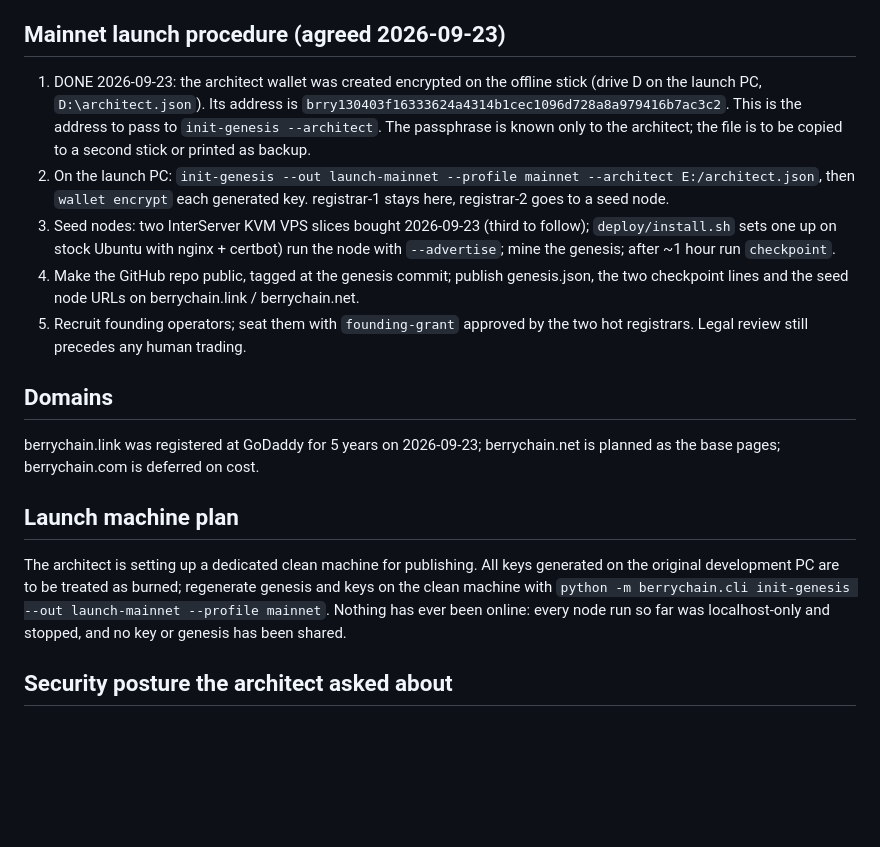
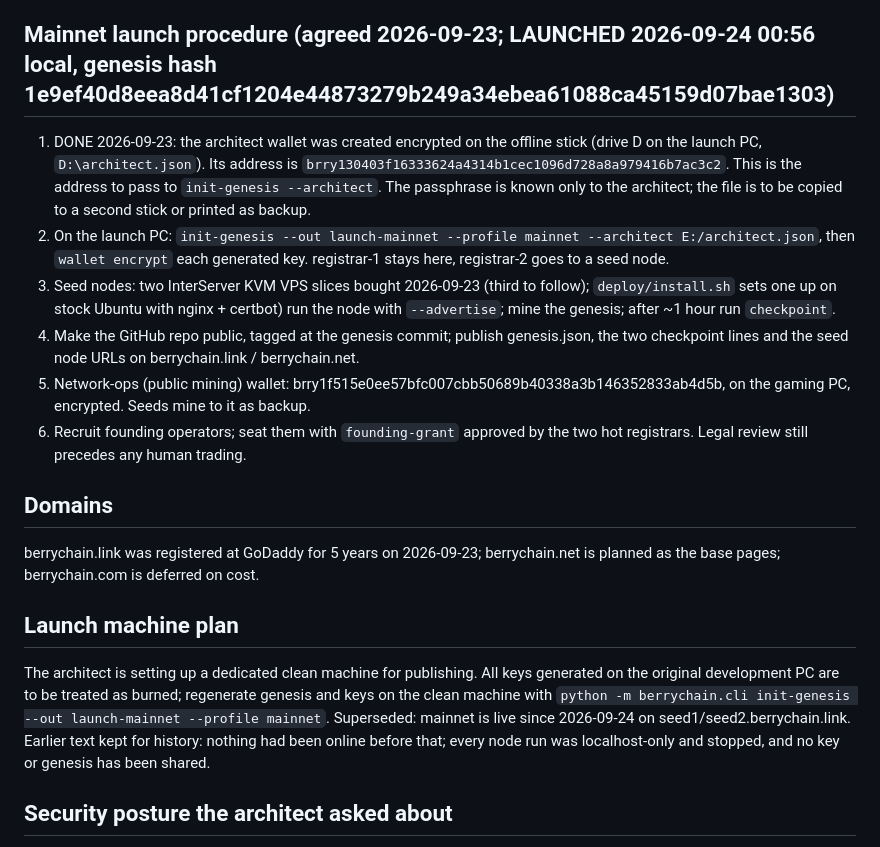
Before and after one commit to Keysersoze1991/berrychain, a Markdown page: docs/PROJECT_CONTEXT.md, the part around the change. GitHub-like rendering; blank space fills up the shorter version.

Commit message:
docs: mainnet launched 2026-09-24
Co-Authored-By: Claude Fable 5.1 <noreply@anthropic.com>

```diff
--- a/docs/PROJECT_CONTEXT.md
+++ b/docs/PROJECT_CONTEXT.md
@@ -94,7 +94,7 @@ Not done:
    `checkpoint` prints BERRY_GENESIS_HASH and BERRY_CHECKPOINT to publish.
    The mainnet kit can now be generated whenever the architect is ready.
 
-## Mainnet launch procedure (agreed 2026-09-23)
+## Mainnet launch procedure (agreed 2026-09-23; LAUNCHED 2026-09-24 00:56 local, genesis hash 1e9ef40d8eea8d41cf1204e44873279b249a34ebea61088ca45159d07bae1303)
 
 1. DONE 2026-09-23: the architect wallet was created encrypted on the offline
    stick (drive D on the launch PC, `D:\architect.json`). Its address is
@@ -111,7 +111,8 @@ Not done:
 4. Make the GitHub repo public, tagged at the genesis commit; publish
    genesis.json, the two checkpoint lines and the seed node URLs on
    berrychain.link / berrychain.net.
-5. Recruit founding operators; seat them with `founding-grant` approved by
+5. Network-ops (public mining) wallet: brry1f515e0ee57bfc007cbb50689b40338a3b146352833ab4d5b, on the gaming PC, encrypted. Seeds mine to it as backup.
+6. Recruit founding operators; seat them with `founding-grant` approved by
    the two hot registrars. Legal review still precedes any human trading.
 
 ## Domains
@@ -125,7 +126,7 @@ The architect is setting up a dedicated clean machine for publishing. All
 keys generated on the original development PC are to be treated as burned;
 regenerate genesis and keys on the clean machine with
 `python -m berrychain.cli init-genesis --out launch-mainnet --profile mainnet`.
-Nothing has ever been online: every node run so far was localhost-only and
+Superseded: mainnet is live since 2026-09-24 on seed1/seed2.berrychain.link. Earlier text kept for history: nothing had been online before that; every node run was localhost-only and
 stopped, and no key or genesis has been shared.
 
 ## Security posture the architect asked about
```
